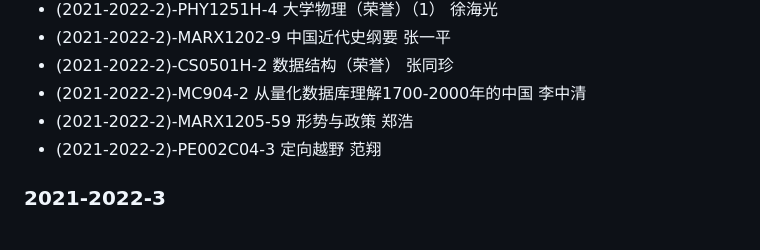
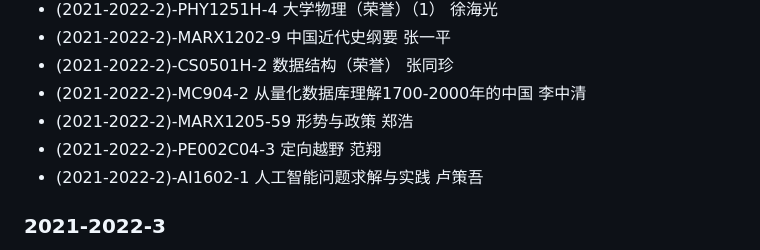
Before and after one commit to Loping151/SJTU_AI, a Markdown page: README.md, the part around the change. GitHub-like rendering.

```diff
--- a/README.md
+++ b/README.md
@@ -65,6 +65,7 @@ This repo will include some notes, homework assignment and lab work, comment and
 - (2021-2022-2)-MC904-2 从量化数据库理解1700-2000年的中国 李中清
 - (2021-2022-2)-MARX1205-59 形势与政策 郑浩
 - (2021-2022-2)-PE002C04-3 定向越野 范翔
+- (2021-2022-2)-AI1602-1 人工智能问题求解与实践 卢策吾
 
 
 
```
